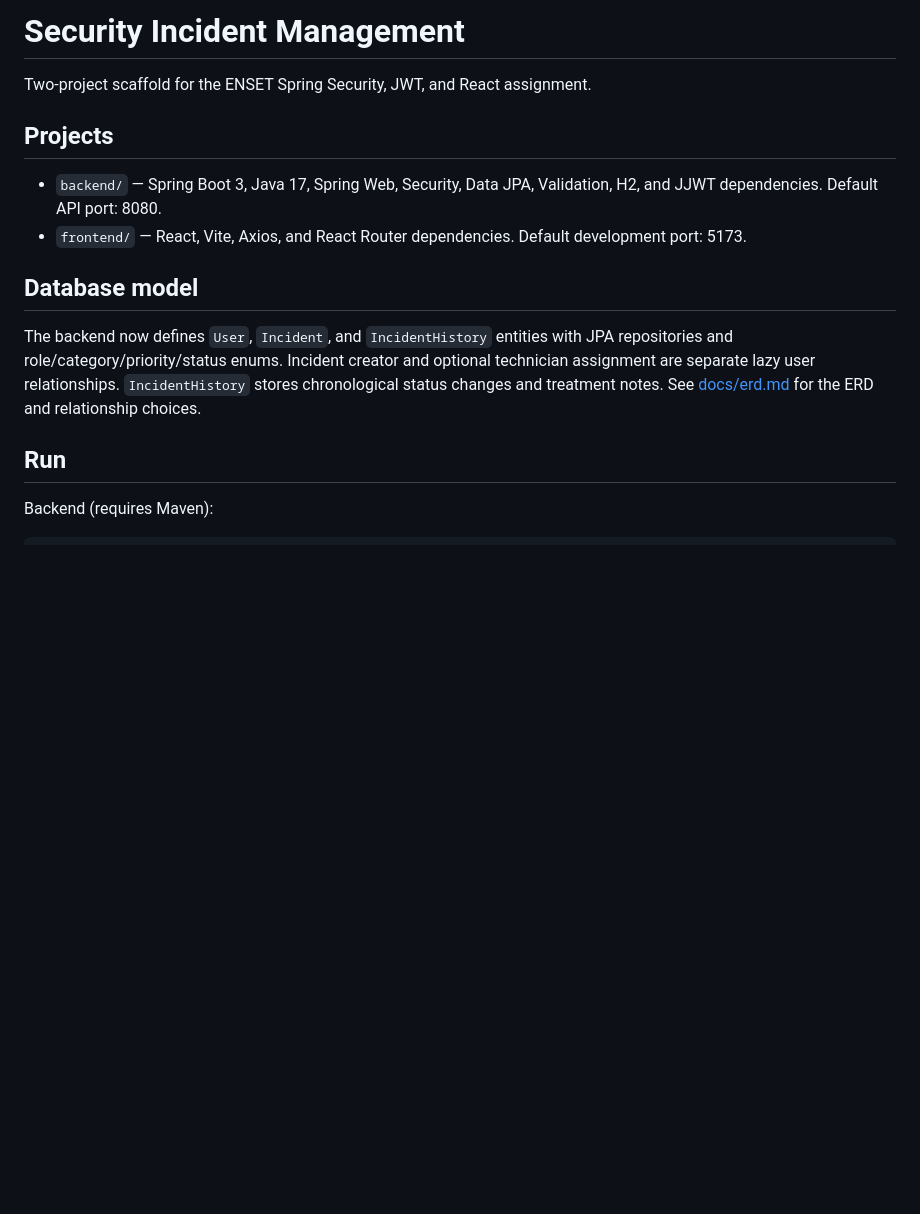
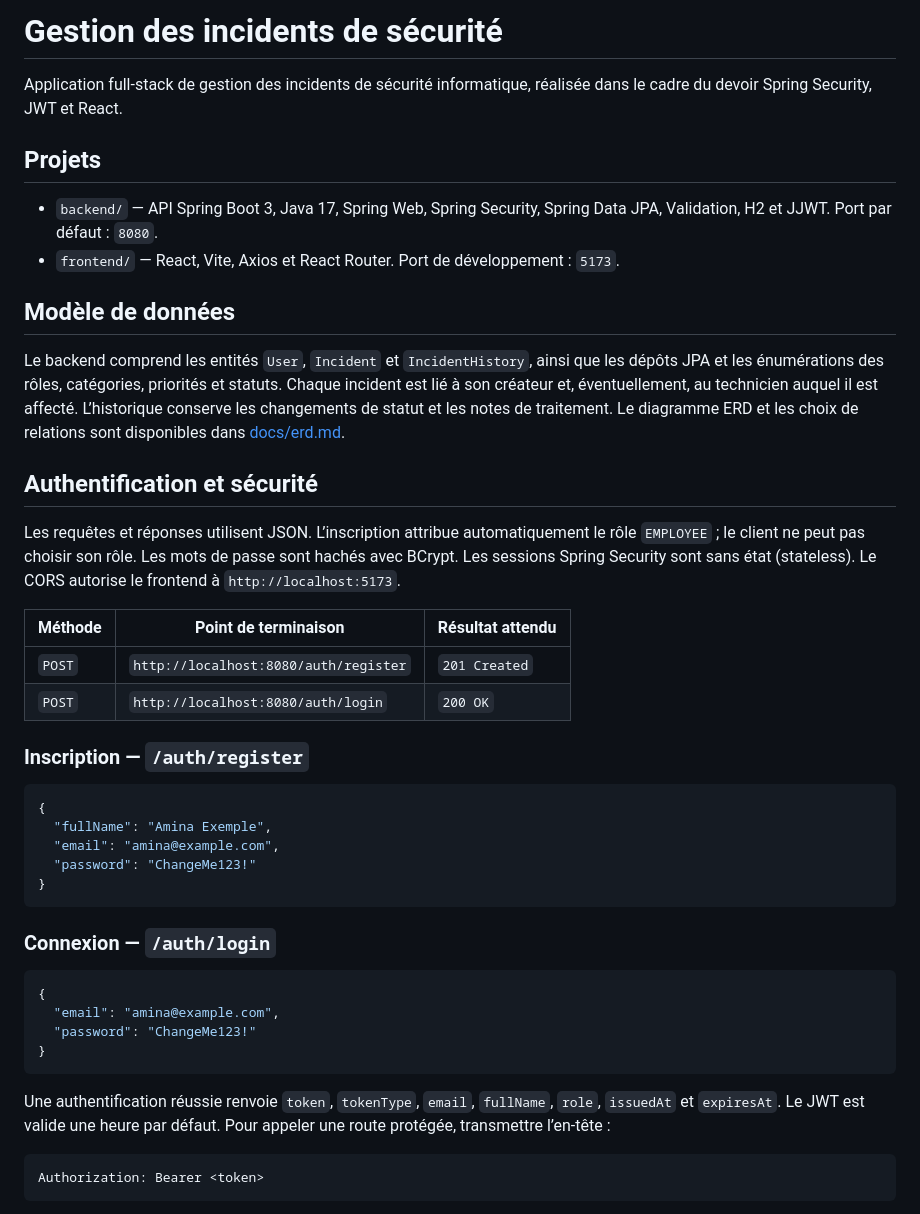
Before and after one commit to marouane-m7b/Spring_React_Security_Project, a Markdown page: README.md, the part around one of its changes. Drawn GitHub-style; blank space fills up the shorter version.

````diff
--- a/README.md
+++ b/README.md
@@ -1,16 +1,47 @@
-# Security Incident Management
+# Gestion des incidents de sécurité
 
-Two-project scaffold for the ENSET Spring Security, JWT, and React assignment.
+Application full-stack de gestion des incidents de sécurité informatique, réalisée dans le cadre du devoir Spring Security, JWT et React.
 
-## Projects
+## Projets
 
-- `backend/` — Spring Boot 3, Java 17, Spring Web, Security, Data JPA, Validation, H2, and JJWT dependencies. Default API port: 8080.
-- `frontend/` — React, Vite, Axios, and React Router dependencies. Default development port: 5173.
+- `backend/` — API Spring Boot 3, Java 17, Spring Web, Spring Security, Spring Data JPA, Validation, H2 et JJWT. Port par défaut : `8080`.
+- `frontend/` — React, Vite, Axios et React Router. Port de développement : `5173`.
 
-## Database model
+## Modèle de données
 
-The backend now defines `User`, `Incident`, and `IncidentHistory` entities with JPA repositories and role/category/priority/status enums. Incident creator and optional technician assignment are separate lazy user relationships. `IncidentHistory` stores chronological status changes and treatment notes. See [docs/erd.md](docs/erd.md) for the ERD and relationship choices.
+Le backend comprend les entités `User`, `Incident` et `IncidentHistory`, ainsi que les dépôts JPA et les énumérations des rôles, catégories, priorités et statuts. Chaque incident est lié à son créateur et, éventuellement, au technicien auquel il est affecté. L’historique conserve les changements de statut et les notes de traitement. Le diagramme ERD et les choix de relations sont disponibles dans [docs/erd.md](docs/erd.md).
 
-## Run
+## Authentification et sécurité
 
-Backend (requires Maven):
+Les requêtes et réponses utilisent JSON. L’inscription attribue automatiquement le rôle `EMPLOYEE` ; le client ne peut pas choisir son rôle. Les mots de passe sont hachés avec BCrypt. Les sessions Spring Security sont sans état (stateless). Le CORS autorise le frontend à `http://localhost:5173`.
+
+| Méthode | Point de terminaison | Résultat attendu |
+|---|---|---|
+| `POST` | `http://localhost:8080/auth/register` | `201 Created` |
+| `POST` | `http://localhost:8080/auth/login` | `200 OK` |
+
+### Inscription — `/auth/register`
+
+```json
+{
+  "fullName": "Amina Exemple",
+  "email": "amina@example.com",
+  "password": "ChangeMe123!"
+}
+```
+
+### Connexion — `/auth/login`
+
+```json
+{
+  "email": "amina@example.com",
+  "password": "ChangeMe123!"
+}
+```
+
+Une authentification réussie renvoie `token`, `tokenType`, `email`, `fullName`, `role`, `issuedAt` et `expiresAt`. Le JWT est valide une heure par défaut. Pour appeler une route protégée, transmettre l’en-tête :
+
+```http
+Authorization: Bearer <token>
+```
+
````
Also changed, not shown: other parts of README.md (+27 -2 lines), images/postman-connexion-200.png (added), images/postman-inscription-201.png (added), 9 other files.
